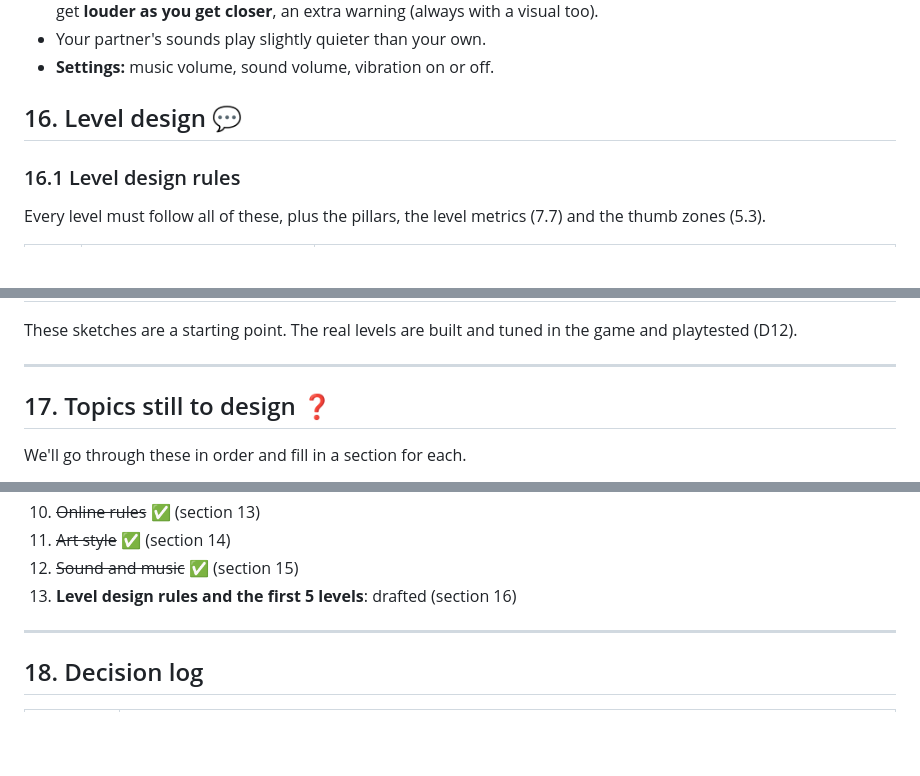
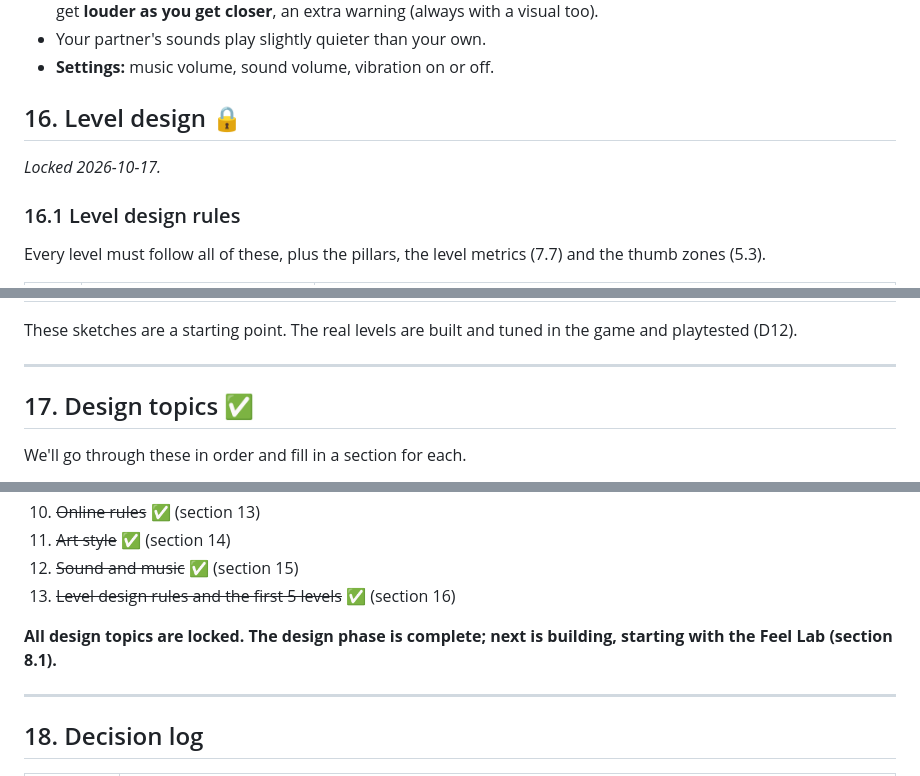
Before and after one commit to mohammad-ayeshh/hot-boy-cool-girl, a Markdown page: docs/GAME_DESIGN.md, 3 parts joined by grey strips. Drawn GitHub-style; blank space fills up the shorter version.

Commit message:
Design doc: lock level design; design phase complete
Co-Authored-By: Claude Opus 5.5 <noreply@anthropic.com>

```diff
--- a/docs/GAME_DESIGN.md
+++ b/docs/GAME_DESIGN.md
@@ -552,7 +552,8 @@ Many people play on their phone **with the sound off** (and on iPhone the silent
 - Your partner's sounds play slightly quieter than your own.
 - **Settings:** music volume, sound volume, vibration on or off.
 
-## 16. Level design 💬
+## 16. Level design 🔒
+*Locked 2026-10-17.*
 
 ### 16.1 Level design rules
 Every level must follow all of these, plus the pillars, the level metrics (7.7) and the thumb zones (5.3).
@@ -587,7 +588,7 @@ These sketches are a starting point. The real levels are built and tuned in the
 
 ---
 
-## 17. Topics still to design ❓
+## 17. Design topics ✅
 We'll go through these in order and fill in a section for each.
 
 1. ~~Color rules~~ ✅
@@ -602,7 +603,9 @@ We'll go through these in order and fill in a section for each.
 10. ~~Online rules~~ ✅ (section 13)
 11. ~~Art style~~ ✅ (section 14)
 12. ~~Sound and music~~ ✅ (section 15)
-13. **Level design rules and the first 5 levels**: drafted (section 16)
+13. ~~Level design rules and the first 5 levels~~ ✅ (section 16)
+
+**All design topics are locked. The design phase is complete; next is building, starting with the Feel Lab (section 8.1).**
 
 ---
 
```
Also changed, not shown: other parts of docs/GAME_DESIGN.md (+1 -0 lines).
